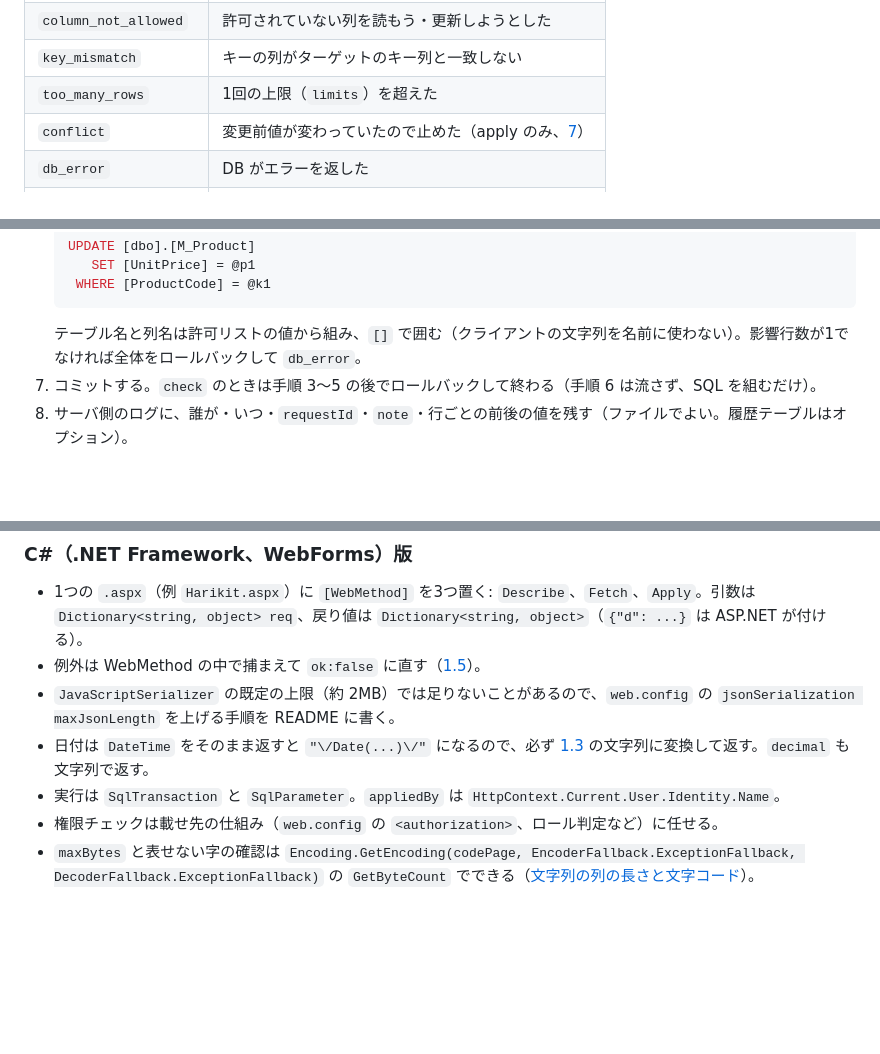
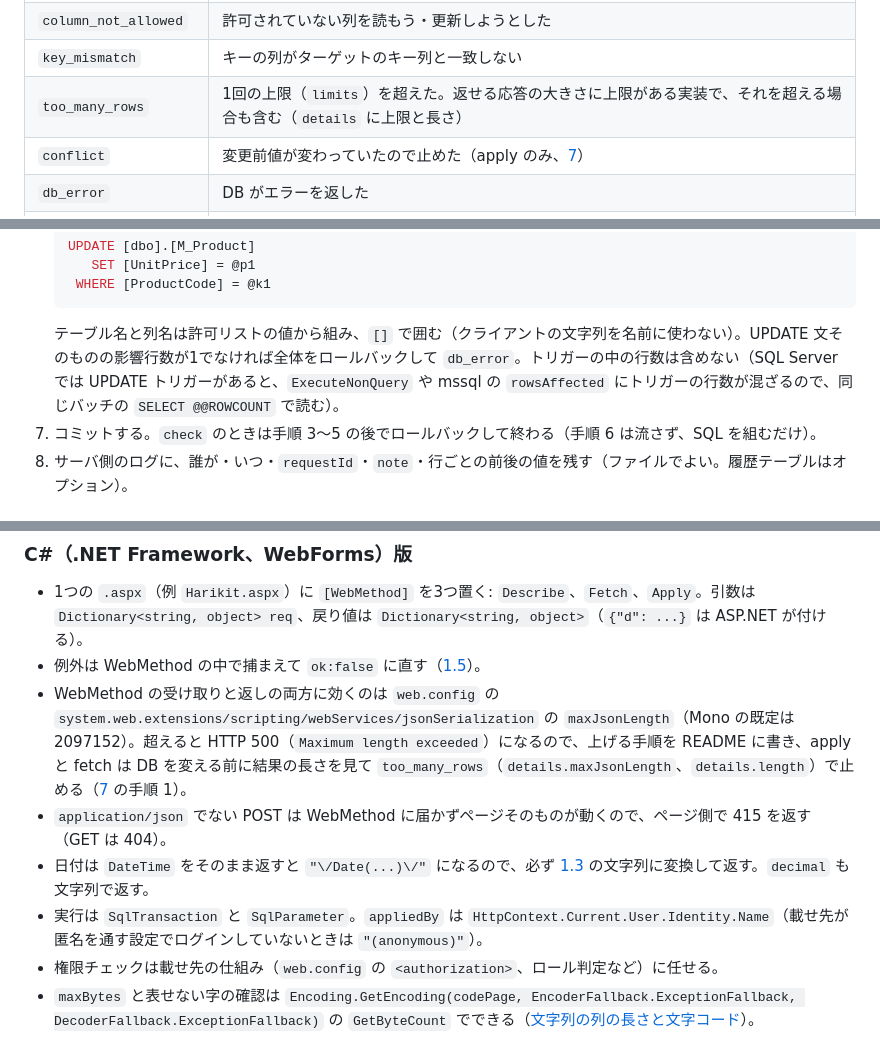
Before and after one commit to ishibashi0112/harikit, a Markdown page: docs/api-spec.md, 3 parts joined by grey strips. Rendered like a GitHub page; blank space fills up the shorter version.

Commit message:
Clarify row count with triggers and response size limits in API spec
Co-Authored-By: Claude Opus 5.5 (1M context) <noreply@anthropic.com>
Claude-Session: https://claude.ai/code/session_01UF3ACTGUFMsjjci7qAP1o6

````diff
--- a/docs/api-spec.md
+++ b/docs/api-spec.md
@@ -92,7 +92,7 @@ Node 版と WebForms の WebMethod 版で同じクライアントが使えるよ
 | `unknown_target` | 許可リストにないターゲット |
 | `column_not_allowed` | 許可されていない列を読もう・更新しようとした |
 | `key_mismatch` | キーの列がターゲットのキー列と一致しない |
-| `too_many_rows` | 1回の上限（`limits`）を超えた |
+| `too_many_rows` | 1回の上限（`limits`）を超えた。返せる応答の大きさに上限がある実装で、それを超える場合も含む（`details` に上限と長さ） |
 | `conflict` | 変更前値が変わっていたので止めた（apply のみ、[7](#7-apply反映)） |
 | `db_error` | DB がエラーを返した |
 | `internal_error` | それ以外のサーバ側の失敗 |
@@ -360,7 +361,7 @@ SQL Server の `varchar(n)` の `n` はバイト数で、照合順序が Japanes
       SET [UnitPrice] = @p1
     WHERE [ProductCode] = @k1
    ```
-   テーブル名と列名は許可リストの値から組み、`[]` で囲む（クライアントの文字列を名前に使わない）。影響行数が1でなければ全体をロールバックして `db_error`。
+   テーブル名と列名は許可リストの値から組み、`[]` で囲む（クライアントの文字列を名前に使わない）。UPDATE 文そのものの影響行数が1でなければ全体をロールバックして `db_error`。トリガーの中の行数は含めない（SQL Server では UPDATE トリガーがあると、`ExecuteNonQuery` や mssql の `rowsAffected` にトリガーの行数が混ざるので、同じバッチの `SELECT @@ROWCOUNT` で読む）。
 7. コミットする。`check` のときは手順 3〜5 の後でロールバックして終わる（手順 6 は流さず、SQL を組むだけ）。
 8. サーバ側のログに、誰が・いつ・`requestId`・`note`・行ごとの前後の値を残す（ファイルでよい。履歴テーブルはオプション）。
 
@@ -435,9 +436,10 @@ SQL Server の `varchar(n)` の `n` はバイト数で、照合順序が Japanes
 ### C#（.NET Framework、WebForms）版
 - 1つの `.aspx`（例 `Harikit.aspx`）に `[WebMethod]` を3つ置く: `Describe`、`Fetch`、`Apply`。引数は `Dictionary<string, object> req`、戻り値は `Dictionary<string, object>`（`{"d": ...}` は ASP.NET が付ける）。
 - 例外は WebMethod の中で捕まえて `ok:false` に直す（[1.5](#15-結果とエラーの返し方)）。
-- `JavaScriptSerializer` の既定の上限（約 2MB）では足りないことがあるので、`web.config` の `jsonSerialization maxJsonLength` を上げる手順を README に書く。
+- WebMethod の受け取りと返しの両方に効くのは `web.config` の `system.web.extensions/scripting/webServices/jsonSerialization` の `maxJsonLength`（Mono の既定は 2097152）。超えると HTTP 500（`Maximum length exceeded`）になるので、上げる手順を README に書き、apply と fetch は DB を変える前に結果の長さを見て `too_many_rows`（`details.maxJsonLength`、`details.length`）で止める（[7](#7-apply反映) の手順 1）。
+- `application/json` でない POST は WebMethod に届かずページそのものが動くので、ページ側で 415 を返す（GET は 404）。
 - 日付は `DateTime` をそのまま返すと `"\/Date(...)\/"` になるので、必ず [1.3](#13-値の書き方json-と-db-型の対応) の文字列に変換して返す。`decimal` も文字列で返す。
-- 実行は `SqlTransaction` と `SqlParameter`。`appliedBy` は `HttpContext.Current.User.Identity.Name`。
+- 実行は `SqlTransaction` と `SqlParameter`。`appliedBy` は `HttpContext.Current.User.Identity.Name`（載せ先が匿名を通す設定でログインしていないときは `"(anonymous)"`）。
 - 権限チェックは載せ先の仕組み（`web.config` の `<authorization>`、ロール判定など）に任せる。
 - `maxBytes` と表せない字の確認は `Encoding.GetEncoding(codePage, EncoderFallback.ExceptionFallback, DecoderFallback.ExceptionFallback)` の `GetByteCount` でできる（[文字列の列の長さと文字コード](#文字列の列の長さと文字コード)）。
 
````
Also changed, not shown: other parts of docs/api-spec.md (+1 -0 lines).
